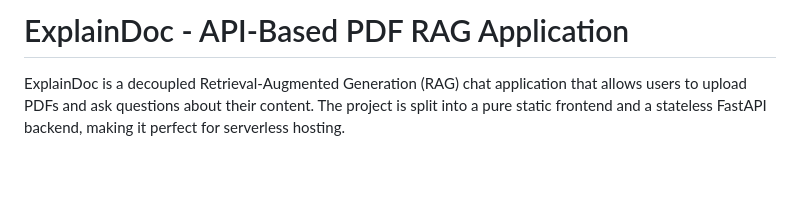
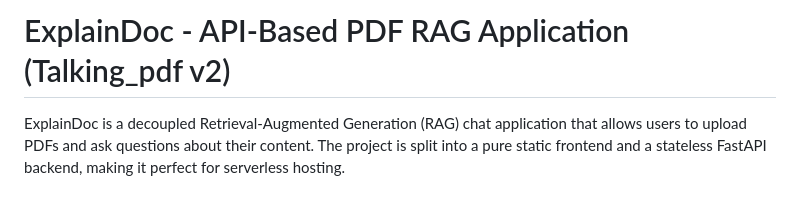
Before and after one commit to sahil-singh-chauhan/Documind, a Markdown page: README.md, the part around the change. Drawn GitHub-style; blank space fills up the shorter version.

Commit message:
Update project title in README.md

```diff
--- a/README.md
+++ b/README.md
@@ -1,4 +1,4 @@
-# ExplainDoc - API-Based PDF RAG Application
+# ExplainDoc - API-Based PDF RAG Application (Talking_pdf v2)
 
 ExplainDoc is a decoupled Retrieval-Augmented Generation (RAG) chat application that allows users to upload PDFs and ask questions about their content. The project is split into a pure static frontend and a stateless FastAPI backend, making it perfect for serverless hosting.
 
```
